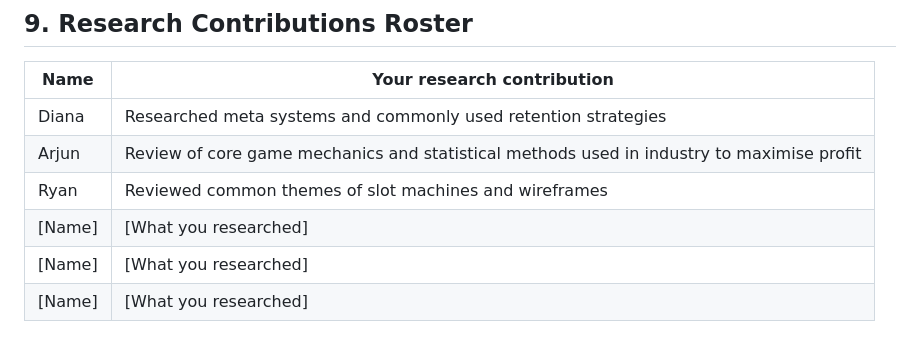
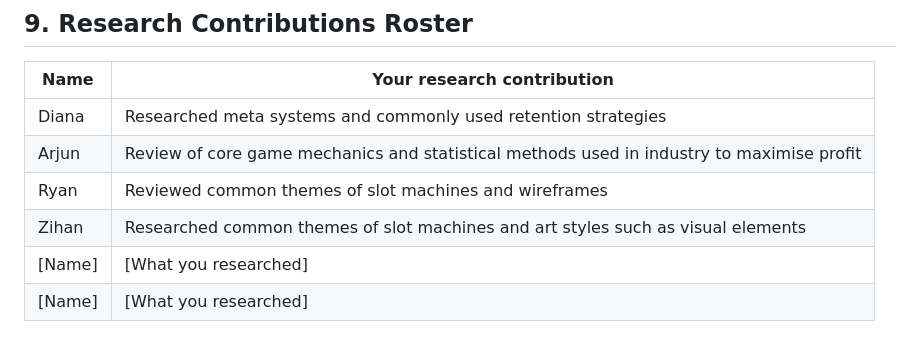
Before and after one commit to cse110-sp26-group11/Tech-Warmup-II, a Markdown page: plan/research-overview.md, the part around the change. Rendered like a GitHub page.

```diff
--- a/plan/research-overview.md
+++ b/plan/research-overview.md
@@ -141,6 +141,6 @@ Research collected and synthesized by **Siddharth** from the team's Miro board r
 | Diana | Researched meta systems and commonly used retention strategies |
 | Arjun | Review of core game mechanics and statistical methods used in industry to maximise profit |
 | Ryan  | Reviewed common themes of slot machines and wireframes |
+| Zihan | Researched common themes of slot machines and art styles such as visual elements |
 | [Name] | [What you researched] |
 | [Name] | [What you researched] |
-| [Name] | [What you researched] |
```
